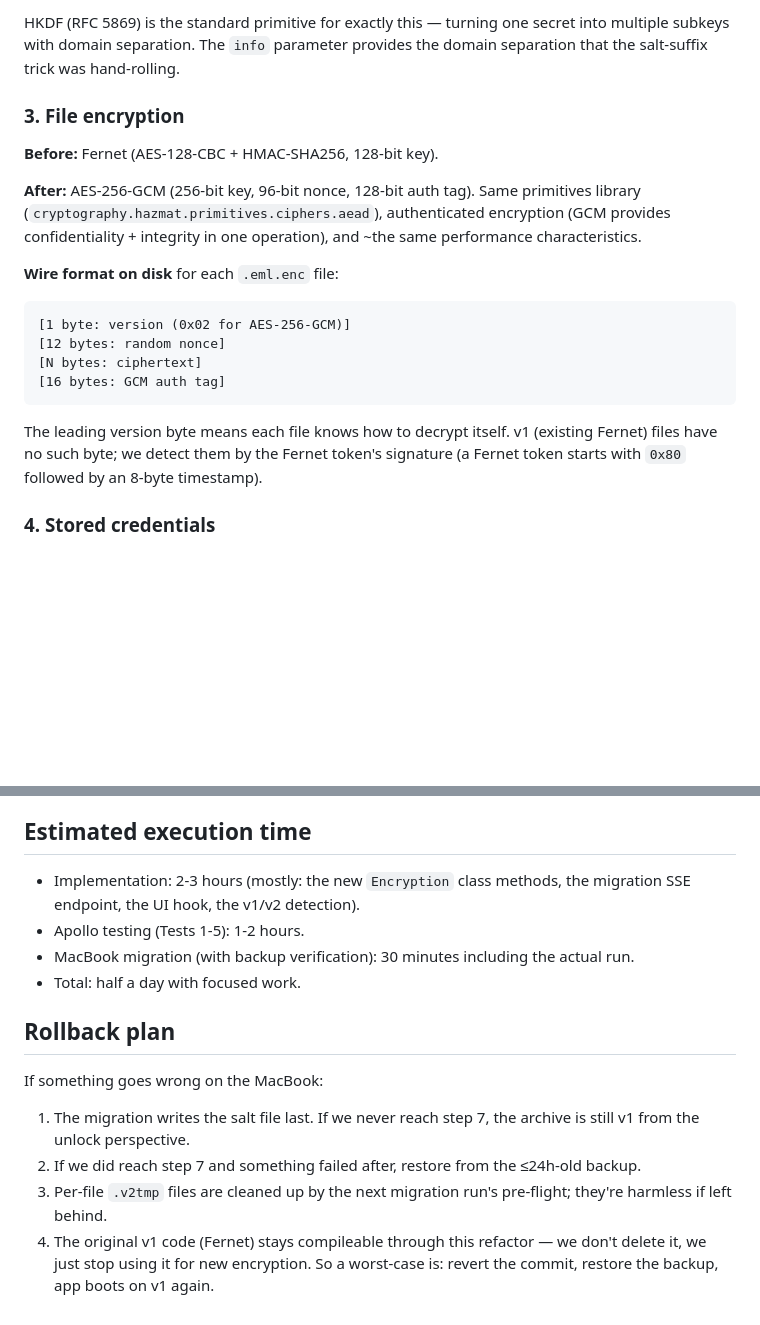
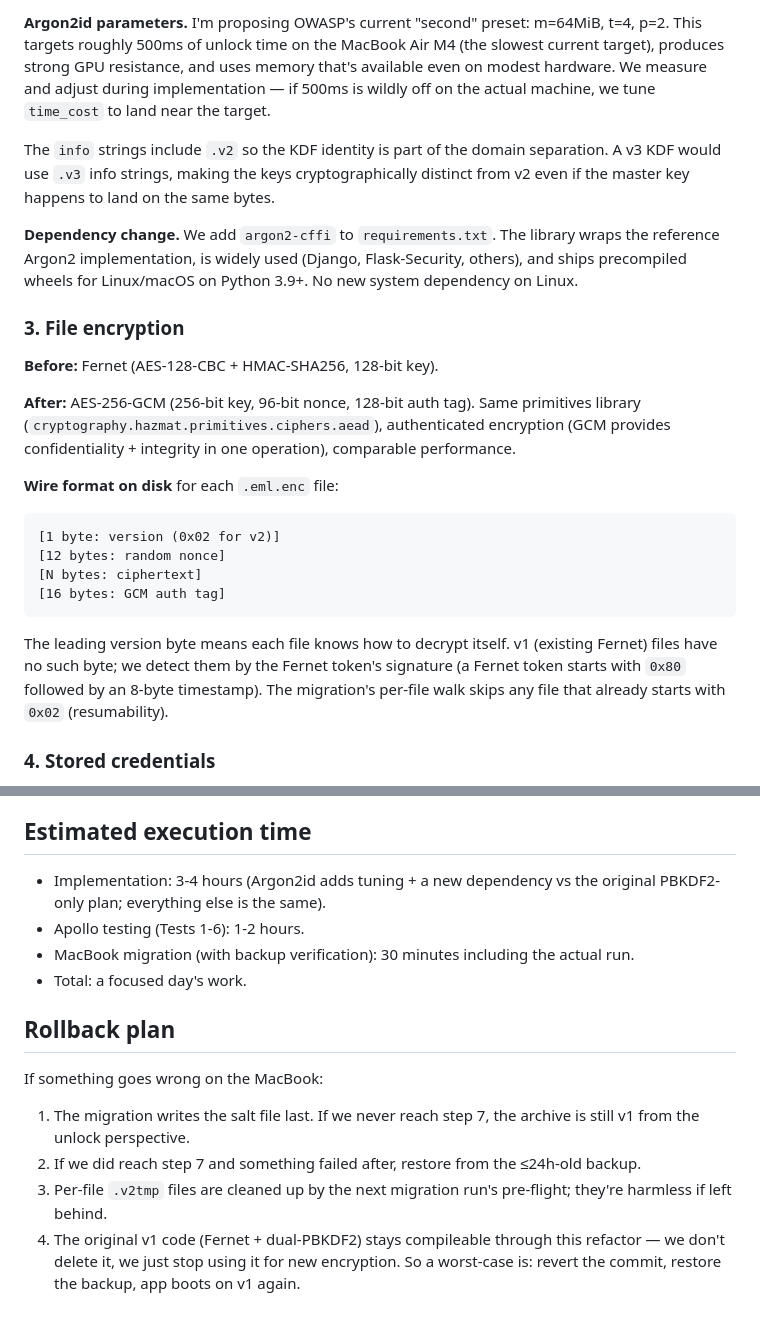
Before and after one commit to rsembera/mailrepo, a Markdown page: docs/Crypto_Refactor_Plan.md, 2 parts joined by grey strips. Rendered like a GitHub page; blank space fills up the shorter version.

````diff
--- a/docs/Crypto_Refactor_Plan.md
+++ b/docs/Crypto_Refactor_Plan.md
@@ -75,8 +97,21 @@ db_key     = HKDF(master_key, salt, info=b"mailrepo.db.v1",   length=32)    # co
 ```
 
-HKDF (RFC 5869) is the standard primitive for exactly this — turning one
-secret into multiple subkeys with domain separation. The `info` parameter
-provides the domain separation that the salt-suffix trick was hand-rolling.
+**Argon2id parameters.** I'm proposing OWASP's current "second" preset:
+m=64MiB, t=4, p=2. This targets roughly 500ms of unlock time on the
+MacBook Air M4 (the slowest current target), produces strong GPU
+resistance, and uses memory that's available even on modest hardware.
+We measure and adjust during implementation — if 500ms is wildly off on
+the actual machine, we tune `time_cost` to land near the target.
+
+The `info` strings include `.v2` so the KDF identity is part of the
+domain separation. A v3 KDF would use `.v3` info strings, making the
+keys cryptographically distinct from v2 even if the master key happens
+to land on the same bytes.
+
+**Dependency change.** We add `argon2-cffi` to `requirements.txt`. The
+library wraps the reference Argon2 implementation, is widely used
+(Django, Flask-Security, others), and ships precompiled wheels for
+Linux/macOS on Python 3.9+. No new system dependency on Linux.
 
 ### 3. File encryption
 
@@ -84,12 +119,12 @@ provides the domain separation that the salt-suffix trick was hand-rolling.
 
 **After:** AES-256-GCM (256-bit key, 96-bit nonce, 128-bit auth tag).
 Same primitives library (`cryptography.hazmat.primitives.ciphers.aead`),
-authenticated encryption (GCM provides confidentiality + integrity in one
-operation), and ~the same performance characteristics.
+authenticated encryption (GCM provides confidentiality + integrity in
+one operation), comparable performance.
 
 **Wire format on disk** for each `.eml.enc` file:
 ```
-[1 byte: version (0x02 for AES-256-GCM)]
+[1 byte: version (0x02 for v2)]
 [12 bytes: random nonce]
 [N bytes: ciphertext]
 [16 bytes: GCM auth tag]
@@ -98,7 +133,8 @@ operation), and ~the same performance characteristics.
 The leading version byte means each file knows how to decrypt itself.
 v1 (existing Fernet) files have no such byte; we detect them by the
 Fernet token's signature (a Fernet token starts with `0x80` followed by
-an 8-byte timestamp).
+an 8-byte timestamp). The migration's per-file walk skips any file that
+already starts with `0x02` (resumability).
 
 ### 4. Stored credentials
 
@@ -324,12 +380,12 @@ These are explicitly **not** part of this refactor:
 
 ## Estimated execution time
 
-- Implementation: 2-3 hours (mostly: the new `Encryption` class methods,
-  the migration SSE endpoint, the UI hook, the v1/v2 detection).
-- Apollo testing (Tests 1-5): 1-2 hours.
+- Implementation: 3-4 hours (Argon2id adds tuning + a new dependency
+  vs the original PBKDF2-only plan; everything else is the same).
+- Apollo testing (Tests 1-6): 1-2 hours.
 - MacBook migration (with backup verification): 30 minutes including
   the actual run.
-- Total: half a day with focused work.
+- Total: a focused day's work.
 
 ## Rollback plan
 
@@ -341,7 +397,7 @@ If something goes wrong on the MacBook:
    ≤24h-old backup.
 3. Per-file `.v2tmp` files are cleaned up by the next migration run's
    pre-flight; they're harmless if left behind.
-4. The original v1 code (Fernet) stays compileable through this
-   refactor — we don't delete it, we just stop using it for new
-   encryption. So a worst-case is: revert the commit, restore the
-   backup, app boots on v1 again.
+4. The original v1 code (Fernet + dual-PBKDF2) stays compileable
+   through this refactor — we don't delete it, we just stop using it
+   for new encryption. So a worst-case is: revert the commit, restore
+   the backup, app boots on v1 again.
````
Also changed, not shown: other parts of docs/Crypto_Refactor_Plan.md (+117 -75 lines).
